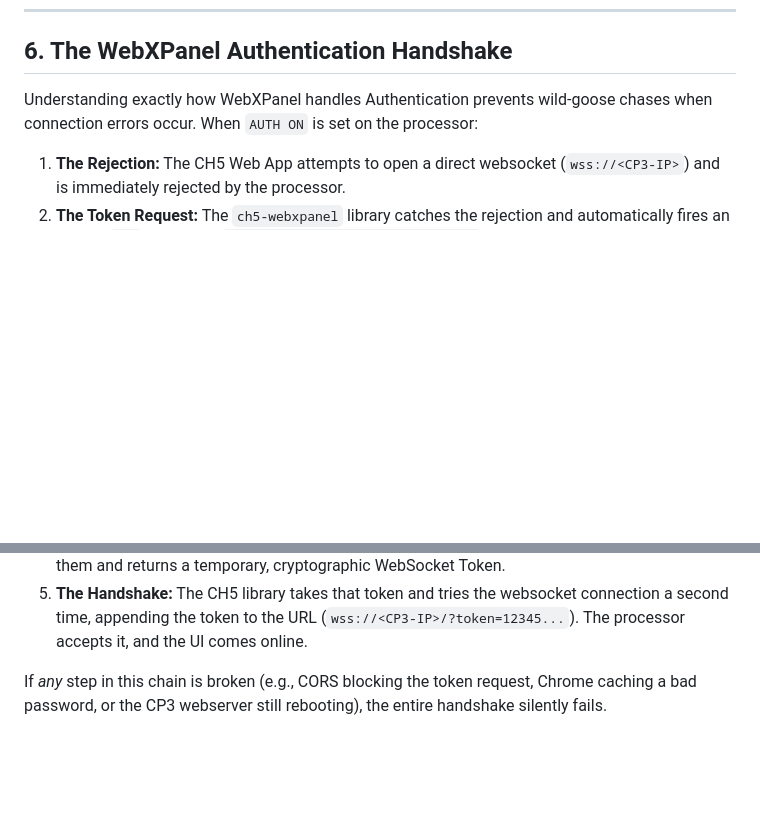
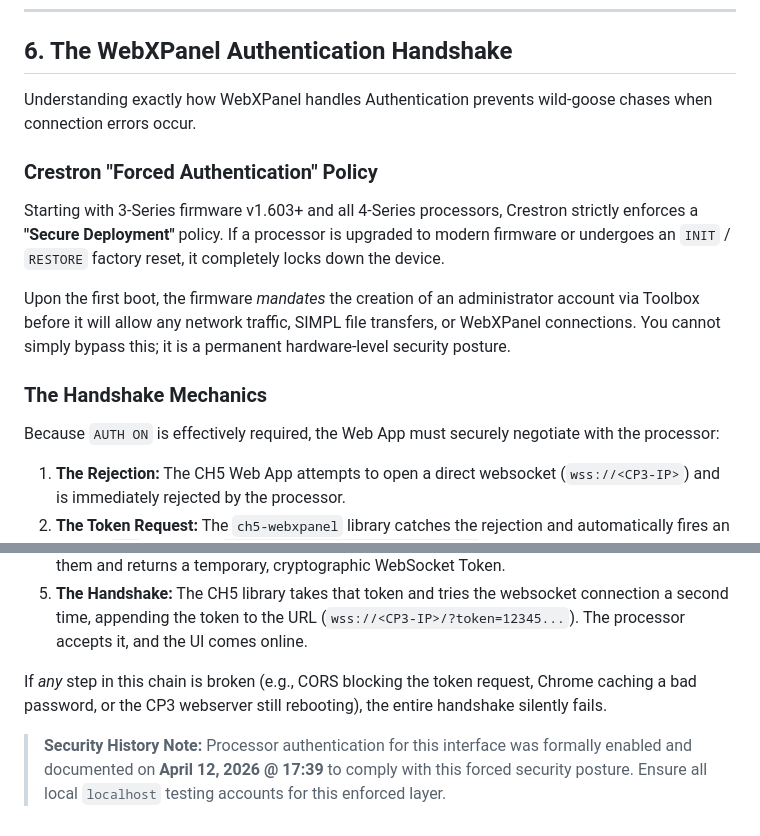
Before and after one commit to jjudge1901/crestron-nvx-interface, a Markdown page: NVX_BEST_PRACTICES.md, 2 parts joined by grey strips. Rendered like a GitHub page; blank space fills up the shorter version.

Commit message:
docs: Add Forced Authentication policy context to Section 6

```diff
--- a/NVX_BEST_PRACTICES.md
+++ b/NVX_BEST_PRACTICES.md
@@ -62,7 +62,15 @@ When hunting down silent failures or dropped streams, rely on the correct tools
 
 ## 6. The WebXPanel Authentication Handshake
 
-Understanding exactly how WebXPanel handles Authentication prevents wild-goose chases when connection errors occur. When `AUTH ON` is set on the processor:
+Understanding exactly how WebXPanel handles Authentication prevents wild-goose chases when connection errors occur.
+
+### Crestron "Forced Authentication" Policy
+Starting with 3-Series firmware v1.603+ and all 4-Series processors, Crestron strictly enforces a **"Secure Deployment"** policy. If a processor is upgraded to modern firmware or undergoes an `INIT` / `RESTORE` factory reset, it completely locks down the device.
+
+Upon the first boot, the firmware *mandates* the creation of an administrator account via Toolbox before it will allow any network traffic, SIMPL file transfers, or WebXPanel connections. You cannot simply bypass this; it is a permanent hardware-level security posture.
+
+### The Handshake Mechanics
+Because `AUTH ON` is effectively required, the Web App must securely negotiate with the processor:
 
 1. **The Rejection:** The CH5 Web App attempts to open a direct websocket (`wss://<CP3-IP>`) and is immediately rejected by the processor.
 2. **The Token Request:** The `ch5-webxpanel` library catches the rejection and automatically fires an HTTPS `GET` request to `/cws/websocket/getWebSocketToken`.
@@ -71,3 +79,5 @@ Understanding exactly how WebXPanel handles Authentication prevents wild-goose c
 5. **The Handshake:** The CH5 library takes that token and tries the websocket connection a second time, appending the token to the URL (`wss://<CP3-IP>/?token=12345...`). The processor accepts it, and the UI comes online.
 
 If *any* step in this chain is broken (e.g., CORS blocking the token request, Chrome caching a bad password, or the CP3 webserver still rebooting), the entire handshake silently fails.
+
+> **Security History Note:** Processor authentication for this interface was formally enabled and documented on **April 12, 2026 @ 17:39** to comply with this forced security posture. Ensure all local `localhost` testing accounts for this enforced layer.
```
